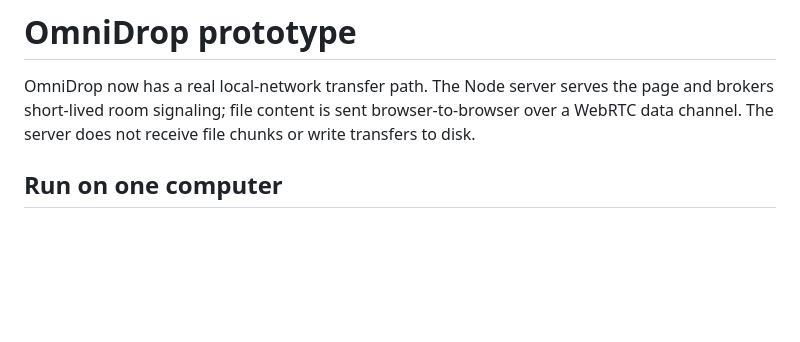
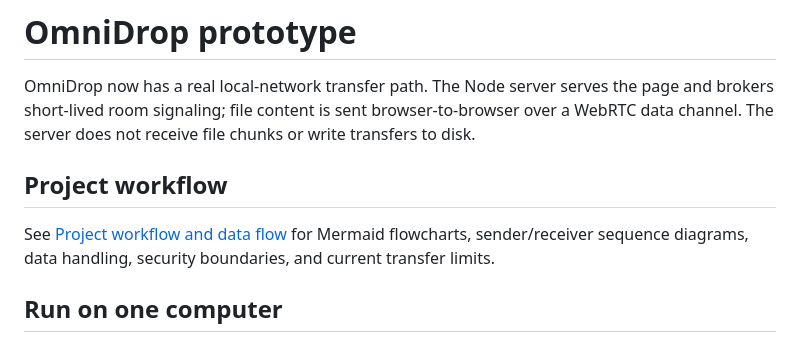
Before and after one commit to Mohitchoudhary0051/ignite, a Markdown page: README.md, the part around the change. Drawn GitHub-style; blank space fills up the shorter version.

Commit message:
Document OmniDrop workflow and data flows

```diff
--- a/README.md
+++ b/README.md
@@ -1,6 +1,10 @@
 # OmniDrop prototype
 
 OmniDrop now has a real local-network transfer path. The Node server serves the page and brokers short-lived room signaling; file content is sent browser-to-browser over a WebRTC data channel. The server does not receive file chunks or write transfers to disk.
+
+## Project workflow
+
+See [Project workflow and data flow](docs/PROJECT_WORKFLOW.md) for Mermaid flowcharts, sender/receiver sequence diagrams, data handling, security boundaries, and current transfer limits.
 
 ## Run on one computer
 
```
Also changed, not shown: docs/PROJECT_WORKFLOW.md (added, +139 -0 lines).
